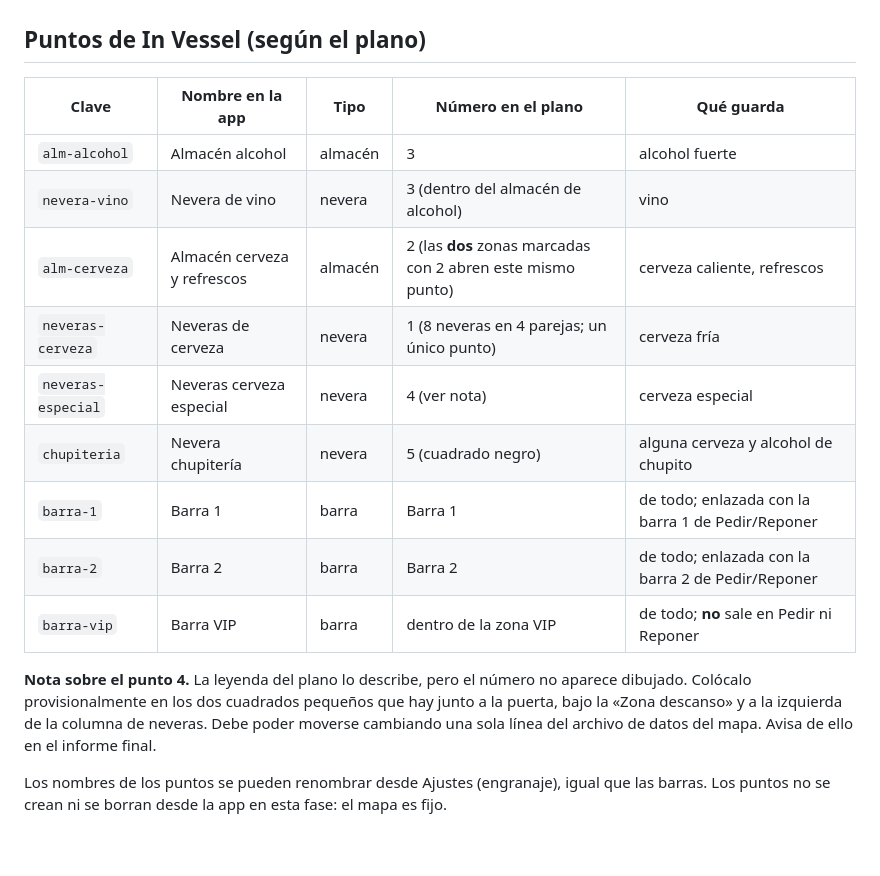
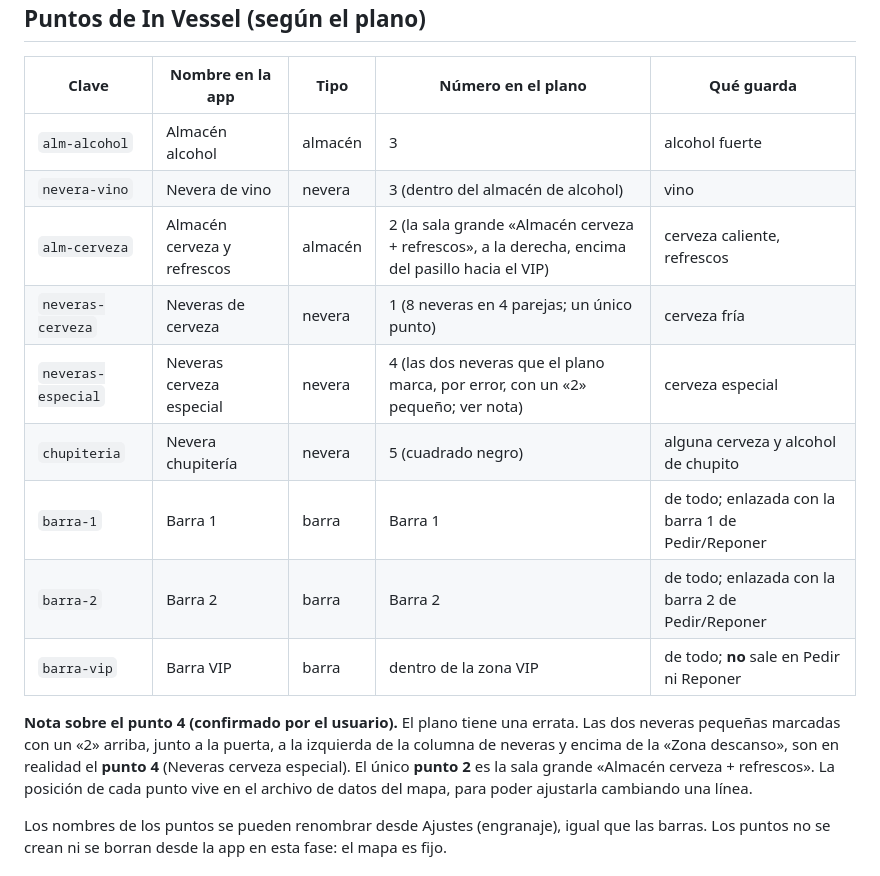
Before and after one commit to autemadmn/inventariovessel, a Markdown page: docs/rediseno/fase-1.md, the part around the change. GitHub-like rendering; blank space fills up the shorter version.

Commit message:
Plano: las dos neveras marcadas con «2» son el punto 4
El único punto 2 es la sala «Almacén cerveza + refrescos». Corregido en
fase-1.md, en la propuesta y en el ejemplo del informe final del flujo.

Co-Authored-By: Claude Opus 5.5 <noreply@anthropic.com>
Claude-Session: https://claude.ai/code/session_017TWeWZhS82GsSU4LqmPkqX

```diff
--- a/docs/rediseno/fase-1.md
+++ b/docs/rediseno/fase-1.md
@@ -30,18 +30,19 @@ La pestaña «Viajes» y las necesidades de pedido son de la **fase 2** (`fase-2
 | --- | --- | --- | --- | --- |
 | `alm-alcohol` | Almacén alcohol | almacén | 3 | alcohol fuerte |
 | `nevera-vino` | Nevera de vino | nevera | 3 (dentro del almacén de alcohol) | vino |
-| `alm-cerveza` | Almacén cerveza y refrescos | almacén | 2 (las **dos** zonas marcadas con 2 abren este mismo punto) | cerveza caliente, refrescos |
+| `alm-cerveza` | Almacén cerveza y refrescos | almacén | 2 (la sala grande «Almacén cerveza + refrescos», a la derecha, encima del pasillo hacia el VIP) | cerveza caliente, refrescos |
 | `neveras-cerveza` | Neveras de cerveza | nevera | 1 (8 neveras en 4 parejas; un único punto) | cerveza fría |
-| `neveras-especial` | Neveras cerveza especial | nevera | 4 (ver nota) | cerveza especial |
+| `neveras-especial` | Neveras cerveza especial | nevera | 4 (las dos neveras que el plano marca, por error, con un «2» pequeño; ver nota) | cerveza especial |
 | `chupiteria` | Nevera chupitería | nevera | 5 (cuadrado negro) | alguna cerveza y alcohol de chupito |
 | `barra-1` | Barra 1 | barra | Barra 1 | de todo; enlazada con la barra 1 de Pedir/Reponer |
 | `barra-2` | Barra 2 | barra | Barra 2 | de todo; enlazada con la barra 2 de Pedir/Reponer |
 | `barra-vip` | Barra VIP | barra | dentro de la zona VIP | de todo; **no** sale en Pedir ni Reponer |
 
-**Nota sobre el punto 4.** La leyenda del plano lo describe, pero el número no aparece dibujado.
-Colócalo provisionalmente en los dos cuadrados pequeños que hay junto a la puerta, bajo la «Zona
-descanso» y a la izquierda de la columna de neveras. Debe poder moverse cambiando una sola línea del
-archivo de datos del mapa. Avisa de ello en el informe final.
+**Nota sobre el punto 4 (confirmado por el usuario).** El plano tiene una errata. Las dos neveras
+pequeñas marcadas con un «2» arriba, junto a la puerta, a la izquierda de la columna de neveras y
+encima de la «Zona descanso», son en realidad el **punto 4** (Neveras cerveza especial). El único
+**punto 2** es la sala grande «Almacén cerveza + refrescos». La posición de cada punto vive en el
+archivo de datos del mapa, para poder ajustarla cambiando una línea.
 
 Los nombres de los puntos se pueden renombrar desde Ajustes (engranaje), igual que las barras. Los
 puntos no se crean ni se borran desde la app en esta fase: el mapa es fijo.
```
Also changed, not shown: docs/orquesta/flujo-rediseno-inventario.md (+1 -1 lines), docs/rediseno/propuesta.md (+4 -0 lines).
